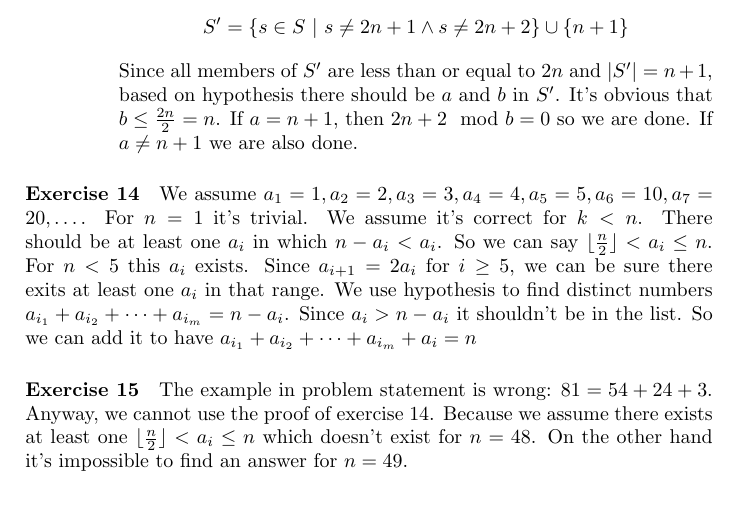
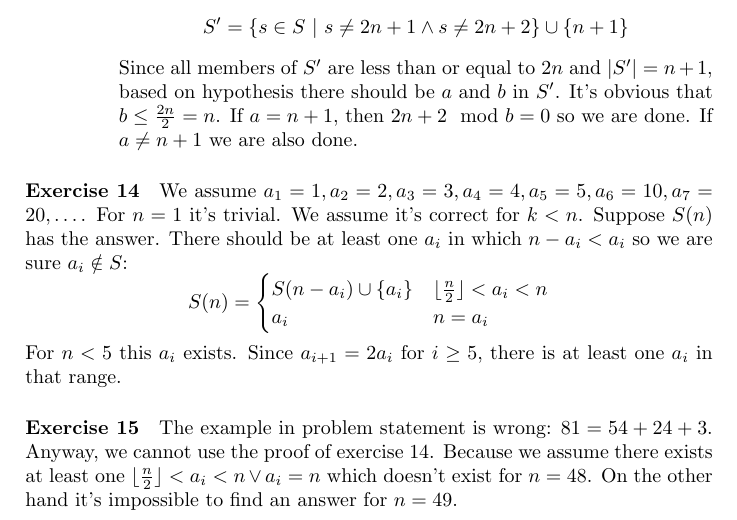
Before and after one commit to QSaman/AlgorithmsACreativeApproach, a LaTeX thesis (AlgorithmsACreativeApproach.tex): part of page 12 of 12, cut so that both start at the same text. Compiled offline with pdfLaTeX.

Commit message:
Fix solution 14 and 15 of chapter 2

```diff
--- a/AlgorithmsACreativeApproach.tex
+++ b/AlgorithmsACreativeApproach.tex
@@ -282,9 +282,16 @@ int main()
 	\end{enumerate}
 
 	\paragraph{Exercise 14}
-	We assume $a_1 = 1, a_2 = 2, a_3 = 3, a_4 = 4, a_5=5, a_6 = 10, a_7 = 20, \dots$. For $n = 1$ it's trivial. We assume it's correct for $k < n$. There should be at least one $a_i$ in which $n - a_i < a_i$. So we can say $\lfloor \frac{n}{2} \rfloor < a_i \le n$. For $n < 5$ this $a_i$ exists. Since $a_{i + 1} = 2a_i$ for $i \ge 5$, we can be sure there exits at least one $a_i$ in that range. We use hypothesis to find distinct numbers $a_{i_1} + a_{i_2} + \dots + a_{i_m} = n - a_i$. Since $a_i > n - a_i$ it shouldn't be in the list. So we can add it to have $a_{i_1} + a_{i_2} + \dots + a_{i_m} + a_i = n$
+	We assume $a_1 = 1, a_2 = 2, a_3 = 3, a_4 = 4, a_5=5, a_6 = 10, a_7 = 20, \dots$. For $n = 1$ it's trivial. We assume it's correct for $k < n$. Suppose $S(n)$ has the answer. There should be at least one $a_i$ in which $n - a_i < a_i$ so we are sure $a_i \notin S$:
+	\begin{equation*}
+		S(n) = \begin{cases}
+			S(n - a_i) \cup \{a_i\} & \lfloor \frac{n}{2} \rfloor < a_i < n \\
+			a_i & n = a_i
+		\end{cases}
+	\end{equation*}
+	For $n < 5$ this $a_i$ exists. Since $a_{i + 1} = 2a_i$ for $i \ge 5$, there is at least one $a_i$ in that range.
 
 	\paragraph{Exercise 15}
-	The example in problem statement is wrong: $81 = 54 + 24 + 3$. Anyway, we cannot use the proof of exercise 14. Because we assume there exists at least one $\lfloor \frac{n}{2} \rfloor < a_i \le n$ which doesn't exist for $n=48$. On the other hand it's impossible to find an answer for $n=49$.
+	The example in problem statement is wrong: $81 = 54 + 24 + 3$. Anyway, we cannot use the proof of exercise 14. Because we assume there exists at least one $\lfloor \frac{n}{2} \rfloor < a_i < n \lor a_i = n$ which doesn't exist for $n=48$. On the other hand it's impossible to find an answer for $n=49$.
 
 \end{document}
```
Also changed, not shown: AlgorithmsACreativeApproach.pdf.
